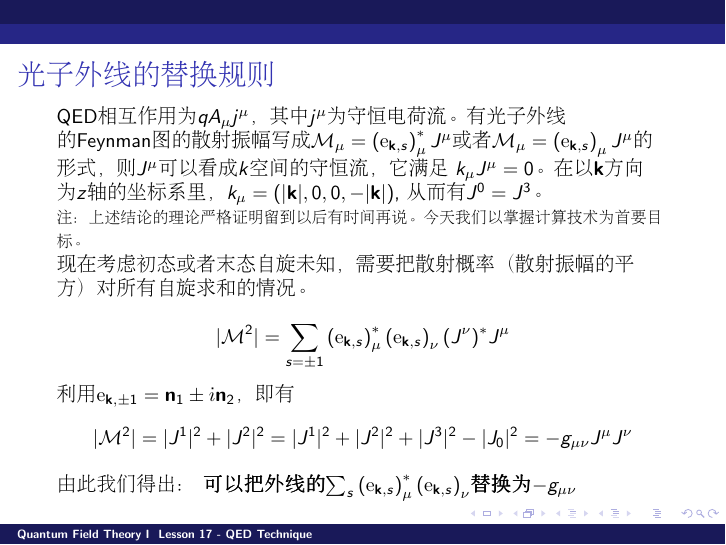
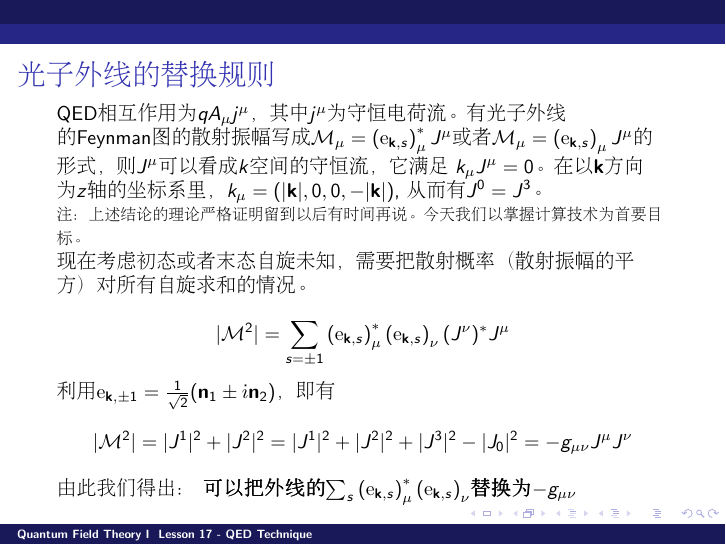
Before and after one commit to zqhuang/SYSU_QFTI, LaTeX slides (tex/Lesson17_QED_tech.tex): page 11 of 15. Compiled offline with pdfLaTeX.

```diff
--- a/tex/Lesson17_QED_tech.tex
+++ b/tex/Lesson17_QED_tech.tex
@@ -216,7 +216,7 @@
 现在考虑初态或者末态自旋未知，需要把散射概率（散射振幅的平方）对所有自旋求和的情况。
 
 $$|\calM^2| = \sum_{s=\pm 1} \left(\vece_{\veck,s}\right)^*_\mu \left(\vece_{\veck,s}\right)_\nu (J^\nu)^*J^\mu $$
-利用$\vece_{\veck,\pm 1} = \vecn_1 \pm \ii \vecn_2$，即有
+利用$\vece_{\veck,\pm 1} = \frac{1}{\sqrt{2}}( \vecn_1 \pm \ii \vecn_2)$，即有
 $$|\calM^2| = |J^1|^2 + |J^2|^2 =  |J^1|^2 + |J^2|^2 + |J^3|^2 - |J_0|^2 = -g_{\mu\nu}J^\mu J^\nu $$
 
 由此我们得出：
```
Also changed, not shown: Lesson17_QED_tech.pdf.
